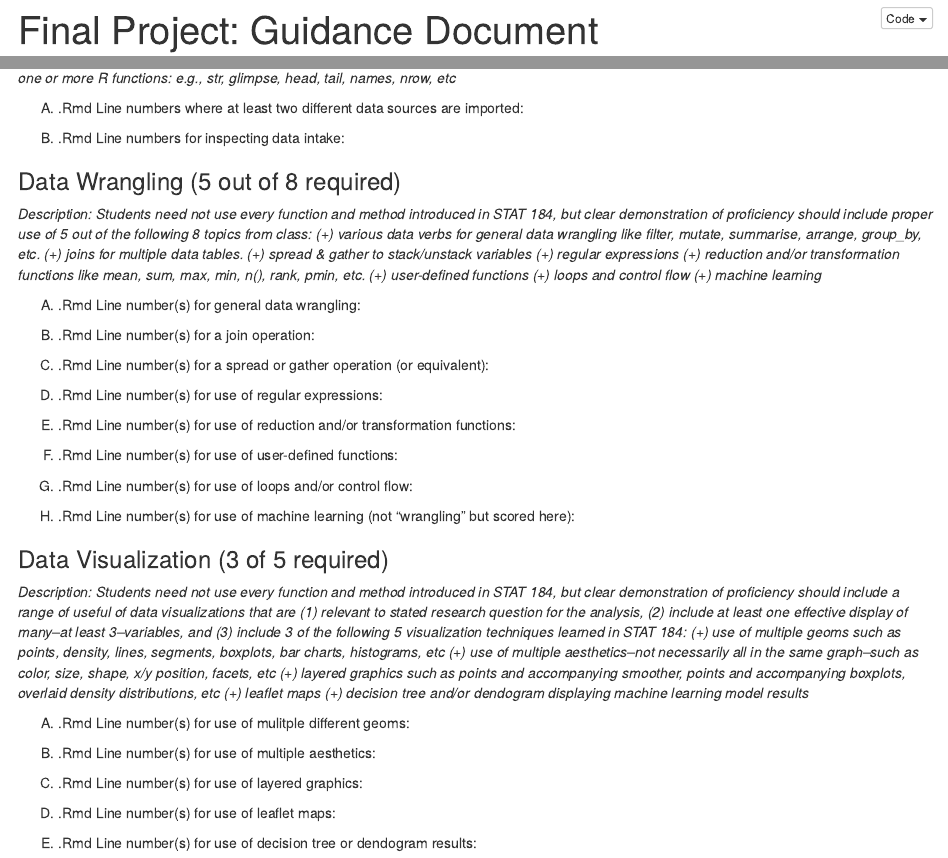
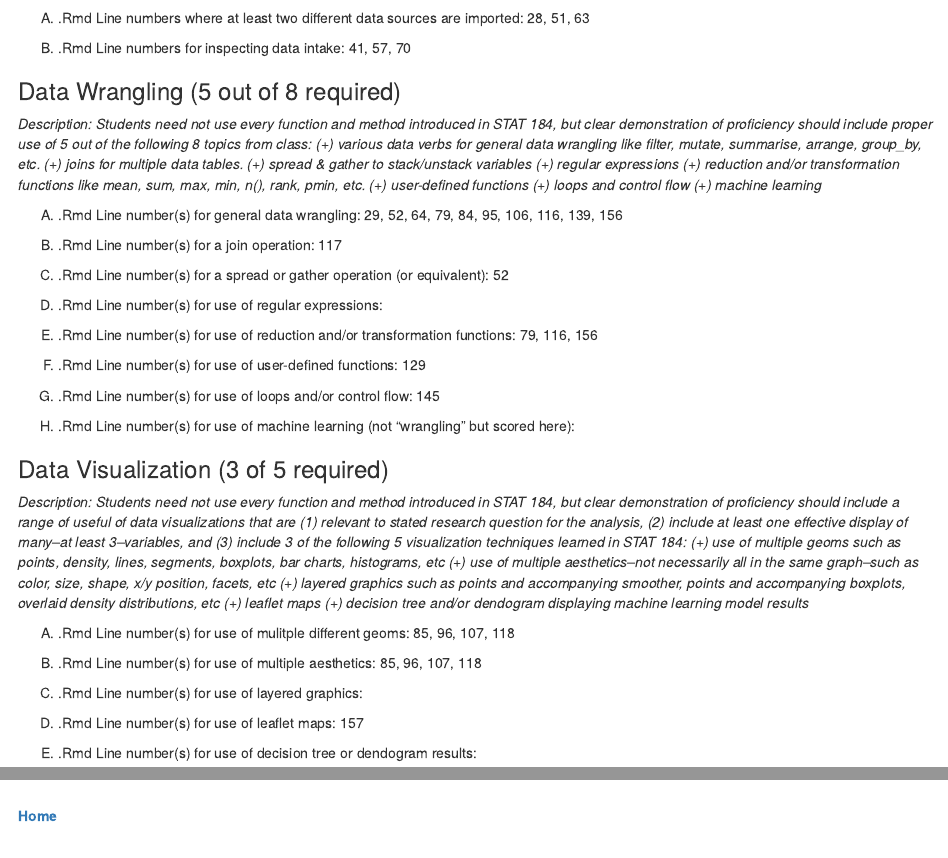
Before and after one commit to qfz5040/COVID-19-cases-hk, an R Markdown document (FinalProj_CheckSheet.Rmd): the page in a window 1100 px wide, from 10 px down before the commit and from 430 px down after it, and a second part further down, joined at a grey line. The pictures show the output file FinalProj_CheckSheet.nb.html that the author committed with the source, opened offline.

Commit message:
Fill Check Sheet

```diff
--- a/FinalProj_CheckSheet.Rmd
+++ b/FinalProj_CheckSheet.Rmd
@@ -17,10 +17,10 @@ output: html_notebook
 
 *Description: (1) Analysis includes at least two different data sources. (2) Primary data source may NOT be loaded from an R package--though supporting data may. (3) Access to all data sources is contained within the analysis. (4) Imported data is inspected at beginning of analysis using one or more R functions: e.g., str, glimpse, head, tail, names, nrow, etc*
 
-(A) .Rmd Line numbers where at least two different data sources are imported:
+(A) .Rmd Line numbers where at least two different data sources are imported: 28, 51, 63
 
 
-(B) .Rmd Line numbers for inspecting data intake:
+(B) .Rmd Line numbers for inspecting data intake: 41, 57, 70
 
 
 ### Data Wrangling (5 out of 8 required)
@@ -28,25 +28,25 @@ output: html_notebook
 *Description: Students need not use every function and method introduced in STAT 184, but clear demonstration of proficiency should include proper use of 5 out of the following 8 topics from class: (+) various data verbs for general data wrangling like filter, mutate, summarise, arrange, group_by, etc. (+) joins for multiple data tables. (+) spread & gather to stack/unstack variables (+) regular expressions (+) reduction and/or transformation functions like mean, sum, max, min, n(), rank, pmin, etc. (+) user-defined functions (+) loops and control flow (+) machine learning*
 
 
-(A) .Rmd Line number(s) for general data wrangling:
+(A) .Rmd Line number(s) for general data wrangling: 29, 52, 64, 79, 84, 95, 106, 116, 139, 156
 
 
-(B) .Rmd Line number(s) for a join operation:
+(B) .Rmd Line number(s) for a join operation: 117
 
 
-(C) .Rmd Line number(s) for a spread or gather operation (or equivalent):
+(C) .Rmd Line number(s) for a spread or gather operation (or equivalent): 52
 
 
 (D) .Rmd Line number(s) for use of regular expressions:
 
 
-(E) .Rmd Line number(s) for use of reduction and/or transformation functions:
+(E) .Rmd Line number(s) for use of reduction and/or transformation functions: 79, 116, 156
 
 
-(F) .Rmd Line number(s) for use of user-defined functions:
+(F) .Rmd Line number(s) for use of user-defined functions: 129
 
 
-(G) .Rmd Line number(s) for use of loops and/or control flow:
+(G) .Rmd Line number(s) for use of loops and/or control flow: 145
 
 
 (H) .Rmd Line number(s) for use of machine learning (not "wrangling" but scored here):
@@ -58,13 +58,13 @@ output: html_notebook
 *Description: Students need not use every function and method introduced in STAT 184, but clear demonstration of proficiency should include a range of useful of data visualizations that are (1) relevant to stated research question for the analysis, (2) include at least one effective display of many--at least 3--variables, and (3) include 3 of the following 5 visualization techniques learned in STAT 184: (+) use of multiple geoms such as points, density, lines, segments, boxplots, bar charts, histograms, etc (+) use of multiple aesthetics--not necessarily all in the same graph--such as color, size, shape, x/y position, facets, etc (+) layered graphics such as points and accompanying smoother, points and accompanying boxplots, overlaid density distributions, etc (+) leaflet maps (+) decision tree and/or dendogram displaying machine learning model results*
 
 
-(A) .Rmd Line number(s) for use of mulitple different geoms:
+(A) .Rmd Line number(s) for use of mulitple different geoms: 85, 96, 107, 118
 
-(B) .Rmd Line number(s) for use of multiple aesthetics:
+(B) .Rmd Line number(s) for use of multiple aesthetics: 85, 96, 107, 118
 
 (C) .Rmd Line number(s) for use of layered graphics:
 
-(D) .Rmd Line number(s) for use of leaflet maps:
+(D) .Rmd Line number(s) for use of leaflet maps: 157
 
 (E) .Rmd Line number(s) for use of decision tree or dendogram results:
 
@@ -82,3 +82,9 @@ output: html_notebook
 (D) *Overall Quality:* Submitted project shows significant effort to produce a high-quality and thoughtful analysis that showcases STAT 184 skills. (2) The project must be self-contained, such that the analysis can be entirely rerun without errors. (3) Analysis is coherent, well-organized, and free of extraneous content such as data dumps, unrelated graphs, and other content that is not overtly connected to the research question.
 
 (E) *EXTRA CREDIT* (1) Project is submitted as a self-contained GitHub Repo (2) project submission is a functioning github.io webpage generated for the project Repo. Note: a link to the GitHub Repo itself will be awarded partial credit, but does not itself qualify as a "webpage" of the analysis.
+
+<br>
+
+[**Home**](https://qfz5040.github.io/COVID-19-cases-hk/)
+
+<br>
```
Also changed, not shown: COVIDCasesHK.Rmd (+22 -4 lines), COVIDCasesHK.nb.html, FinalProj_CheckSheet.nb.html, README.html, README.md.
